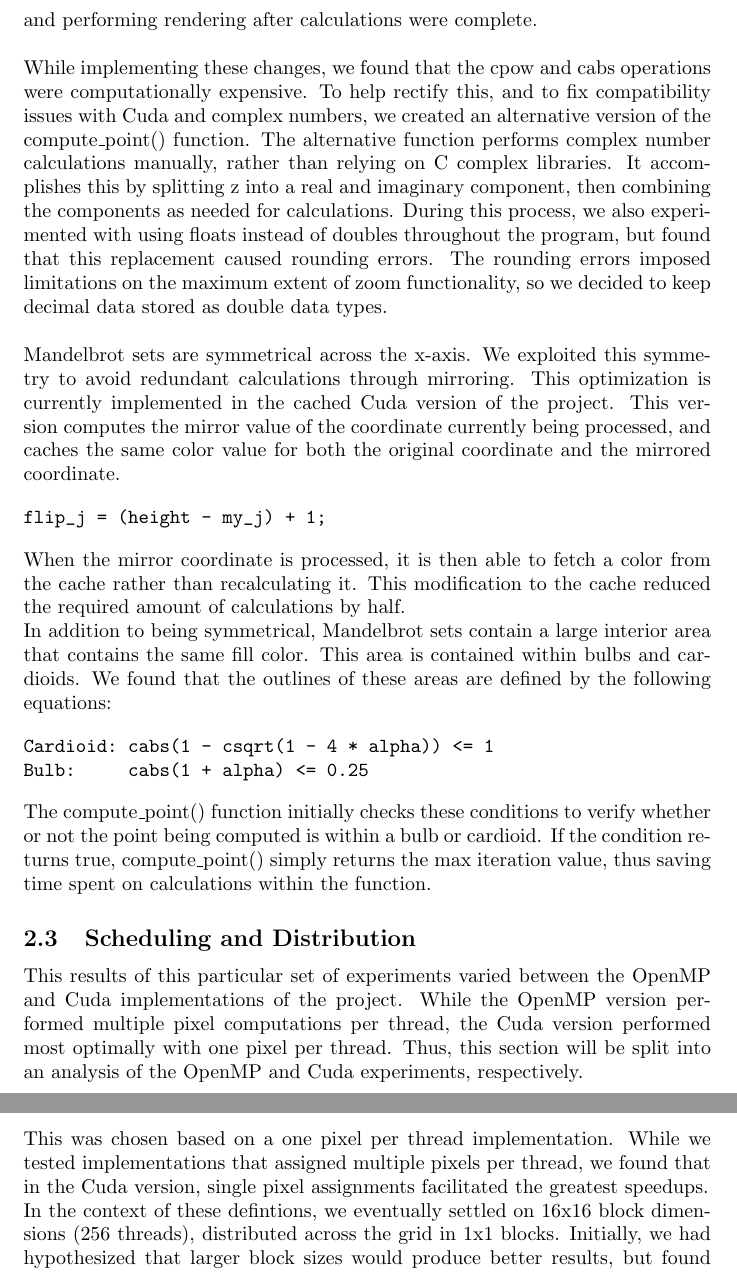
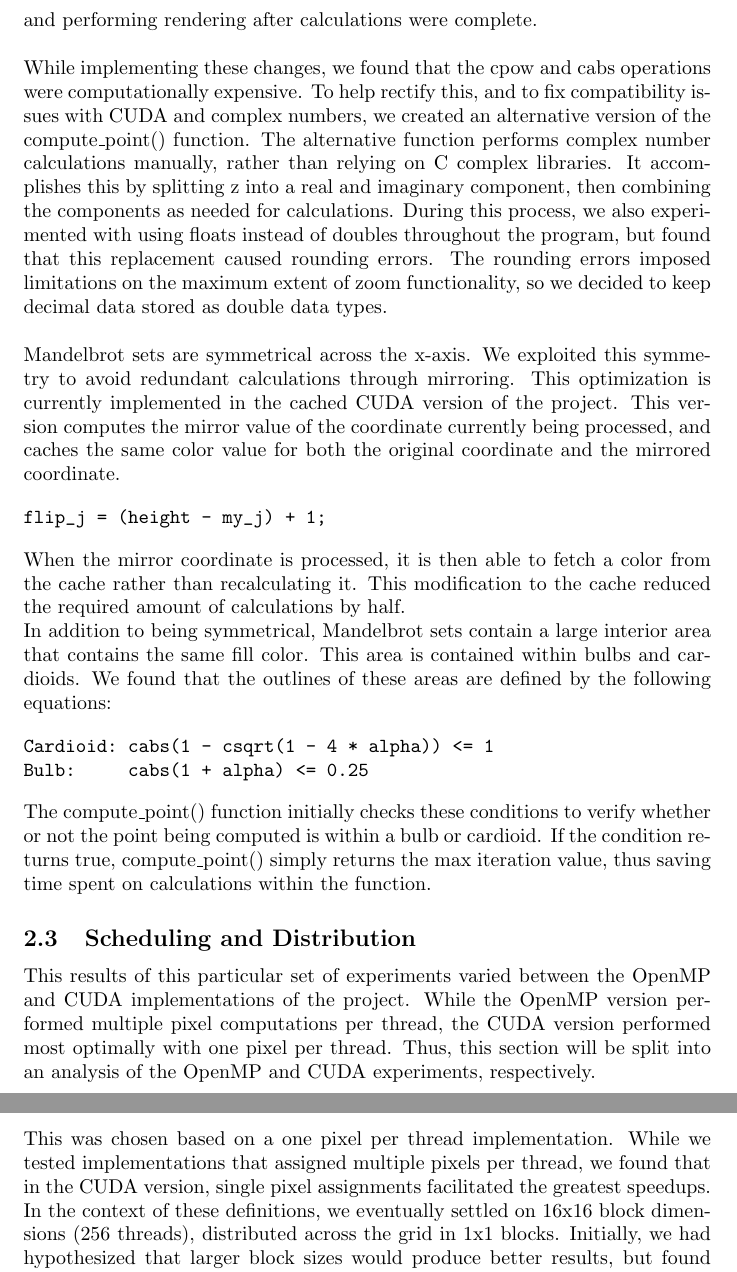
Before and after one commit to Patronics/Parallel-Mandelbrot, a LaTeX document (writeup/main.tex): two parts of pages 3 and 5 of 8, joined at a grey line, cut so that both start at the same text. Compiled offline with pdfLaTeX.

Commit message:
minor typo fixes

```diff
--- a/writeup/main.tex
+++ b/writeup/main.tex
@@ -65,7 +65,7 @@ The issue was rectified by creating a critical section around the lines dedicate
 This solution introduced overhead, which resulted in us decoupling the loops, and performing rendering after calculations were complete.\\
 
 While implementing these changes, we found that the cpow and cabs operations were computationally expensive.
-To help rectify this, and to fix compatibility issues with Cuda and complex numbers, we created an alternative version of the compute\_point() function.
+To help rectify this, and to fix compatibility issues with CUDA and complex numbers, we created an alternative version of the compute\_point() function.
 The alternative function performs complex number calculations manually, rather than relying on C complex libraries.
 It accomplishes this by splitting z into a real and imaginary component, then combining the components as needed for calculations.
 During this process, we also experimented with using floats instead of doubles throughout the program, but found that this replacement caused rounding errors.
@@ -73,7 +73,7 @@ The rounding errors imposed limitations on the maximum extent of zoom functional
 
 Mandelbrot sets are symmetrical across the x-axis.
 We exploited this symmetry to avoid redundant calculations through mirroring.
-This optimization is currently implemented in the cached Cuda version of the project.
+This optimization is currently implemented in the cached CUDA version of the project.
 This version computes the mirror value of the coordinate currently being processed, and caches the same color value for both the original coordinate and the mirrored coordinate.
 
 \begin{verbatim}
@@ -97,14 +97,14 @@ If the condition returns true, compute\_point() simply returns the max iteration
 
 \subsection{Scheduling and Distribution}
 
-This results of this particular set of experiments varied between the OpenMP and Cuda implementations of the project.
-While the OpenMP version performed multiple pixel computations per thread, the Cuda version performed most optimally with one pixel per thread.
-Thus, this section will be split into an analysis of the OpenMP and Cuda experiments, respectively.\\
+This results of this particular set of experiments varied between the OpenMP and CUDA implementations of the project.
+While the OpenMP version performed multiple pixel computations per thread, the CUDA version performed most optimally with one pixel per thread.
+Thus, this section will be split into an analysis of the OpenMP and CUDA experiments, respectively.\\
 
 With OpenMP, we specifically tried dynamic and (static, 1) scheduling.
 We also implemented an alternate cyclic distribution method, but found that dynamic produced the best results.\\
 
-The results of our distribution experiments with Cuda are further elaborated on in subsection 2.6.
+The results of our distribution experiments with CUDA are further elaborated on in subsection 2.6.
 We experimented primarily with assigning varying amounts of pixels per thread.
 
 \subsection{Load Balancing}
@@ -138,9 +138,9 @@ dim3 dimGrid(width/BLOCK_SIZE, height/BLOCK_SIZE);
 \end{verbatim}
 
 This was chosen based on a one pixel per thread implementation.
-While we tested implementations that assigned multiple pixels per thread, we found that in the Cuda version, single pixel assignments facilitated the greatest speedups.
+While we tested implementations that assigned multiple pixels per thread, we found that in the CUDA version, single pixel assignments facilitated the greatest speedups.
 
-In the context of these defintions, we eventually settled on 16x16 block dimensions (256 threads), distributed across the grid in 1x1 blocks.
+In the context of these definitions, we eventually settled on 16x16 block dimensions (256 threads), distributed across the grid in 1x1 blocks.
 Initially, we had hypothesized that larger block sizes would produce better results, but found that a block size of 16 consistently generated the best times.
 
 \subsection{Cache}
```
Also changed, not shown: writeup/main.tex (12 more changed lines).
